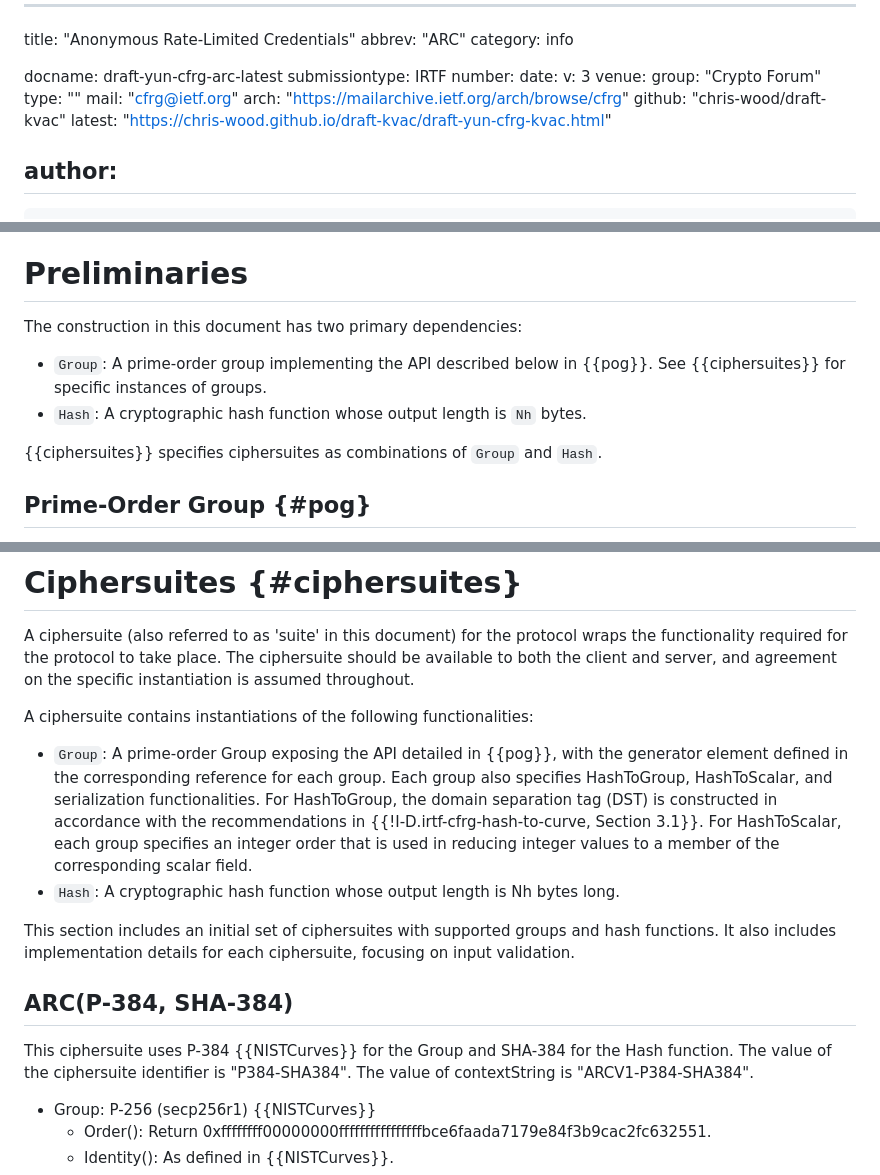
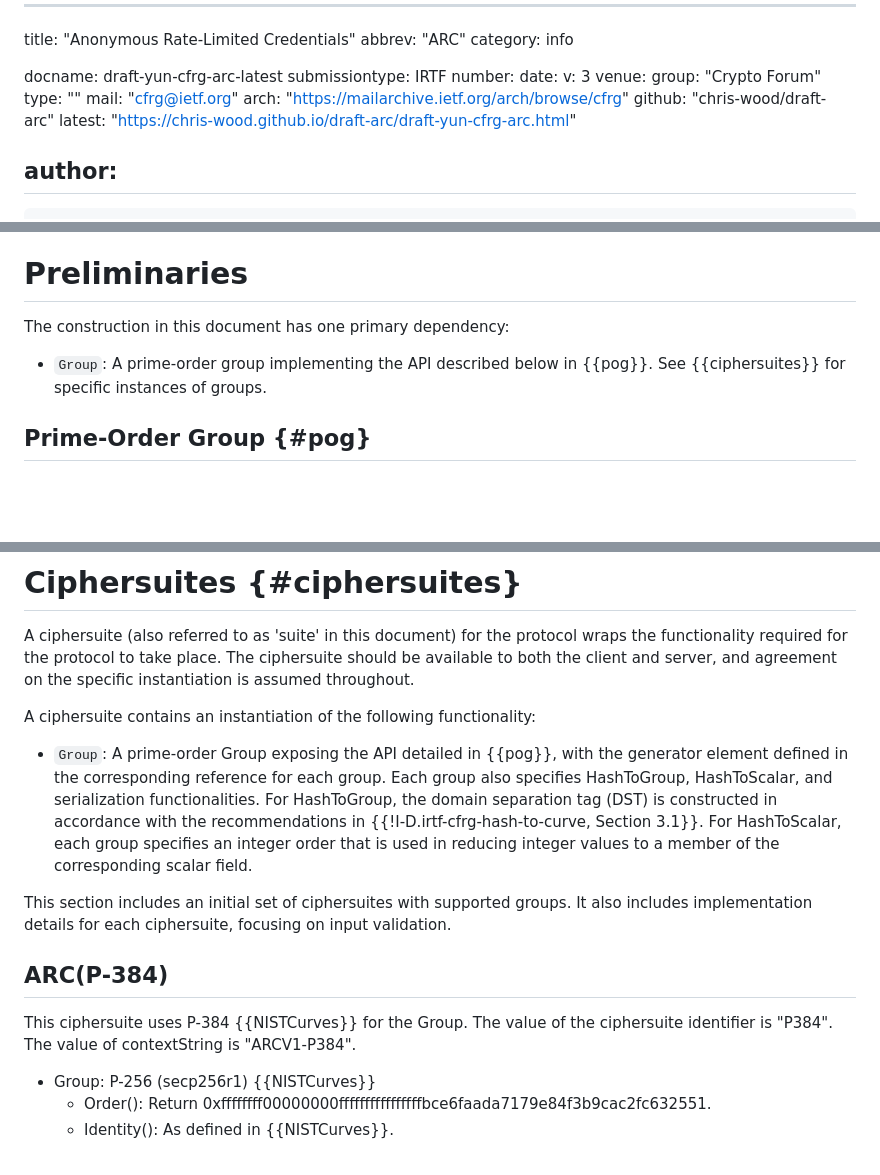
Before and after one commit to chris-wood/draft-arc, a Markdown page: draft-yun-cfrg-arc.md, 3 parts joined by grey strips. Rendered like a GitHub page; blank space fills up the shorter version.

Commit message:
Remove hash from ciphersuite dependency, small naming fixes

```diff
--- a/draft-yun-cfrg-arc.md
+++ b/draft-yun-cfrg-arc.md
@@ -13,8 +13,8 @@ venue:
   type: ""
   mail: "cfrg@ietf.org"
   arch: "https://mailarchive.ietf.org/arch/browse/cfrg"
-  github: "chris-wood/draft-kvac"
-  latest: "https://chris-wood.github.io/draft-kvac/draft-yun-cfrg-kvac.html"
+  github: "chris-wood/draft-arc"
+  latest: "https://chris-wood.github.io/draft-arc/draft-yun-cfrg-arc.html"
 
 author:
  -
@@ -135,13 +135,10 @@ and cannot link a client's request/response and presentation steps.
 
 # Preliminaries
 
-The construction in this document has two primary dependencies:
+The construction in this document has one primary dependency:
 
 - `Group`: A prime-order group implementing the API described below in {{pog}}.
   See {{ciphersuites}} for specific instances of groups.
-- `Hash`: A cryptographic hash function whose output length is `Nh` bytes.
-
-{{ciphersuites}} specifies ciphersuites as combinations of `Group` and `Hash`.
 
 ## Prime-Order Group {#pog}
 
@@ -1416,27 +1413,24 @@ wraps the functionality required for the protocol to take place. The
 ciphersuite should be available to both the client and server, and agreement
 on the specific instantiation is assumed throughout.
 
-A ciphersuite contains instantiations of the following functionalities:
+A ciphersuite contains an instantiation of the following functionality:
 
 - `Group`: A prime-order Group exposing the API detailed in {{pog}}, with the
   generator element defined in the corresponding reference for each group. Each
-  group also specifies HashToGroup, HashToScalar, and serialization
-  functionalities. For
-  HashToGroup, the domain separation tag (DST) is constructed in accordance
+  group also specifies HashToGroup, HashToScalar, and serialization functionalities.
+  For HashToGroup, the domain separation tag (DST) is constructed in accordance
   with the recommendations in {{!I-D.irtf-cfrg-hash-to-curve, Section 3.1}}.
   For HashToScalar, each group specifies an integer order that is used in
   reducing integer values to a member of the corresponding scalar field.
-- `Hash`: A cryptographic hash function whose output length is Nh bytes long.
-
-This section includes an initial set of ciphersuites with supported groups
-and hash functions. It also includes implementation details for each ciphersuite,
-focusing on input validation.
-
-## ARC(P-384, SHA-384)
-
-This ciphersuite uses P-384 {{NISTCurves}} for the Group and SHA-384 for the Hash
-function. The value of the ciphersuite identifier is "P384-SHA384". The value of
-contextString is "ARCV1-P384-SHA384".
+
+This section includes an initial set of ciphersuites with supported groups.
+It also includes implementation details for each ciphersuite, focusing on input validation.
+
+## ARC(P-384)
+
+This ciphersuite uses P-384 {{NISTCurves}} for the Group.
+The value of the ciphersuite identifier is "P384". The value of
+contextString is "ARCV1-P384".
 
 - Group: P-256 (secp256r1) {{NISTCurves}}
   - Order(): Return 0xffffffff00000000ffffffffffffffffbce6faada7179e84f3b9cac2fc632551.
```
Also changed, not shown: other parts of draft-yun-cfrg-arc.md (+2 -3 lines).
